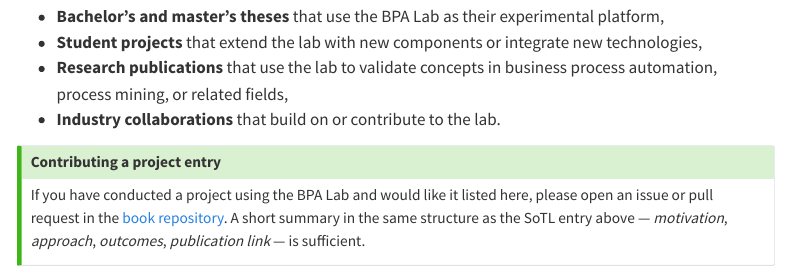
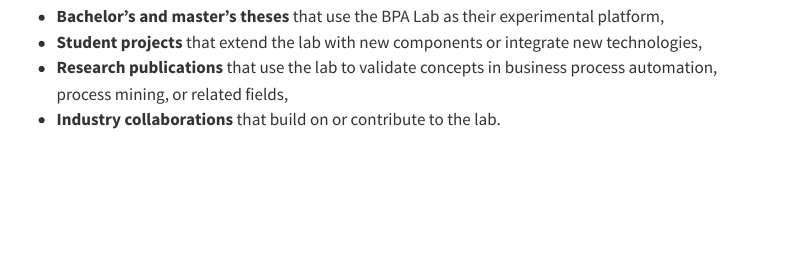
Before and after one commit to BpaLabTHCologne/bpa_lab_book, a Quarto document (chapter06-projects.qmd): the page in a window 1100 px wide, from 3120 px down. Rendered offline with R 4.5, knitr and Pandoc in place of Quarto, with nearby package versions; menus at the side of the page are left out.

Commit message:
withdrau call for submission

```diff
--- a/chapter06-projects.qmd
+++ b/chapter06-projects.qmd
@@ -79,8 +79,3 @@ Additional research and teaching projects conducted with the BPA Lab will be lis
 - **Student projects** that extend the lab with new components or integrate new technologies,
 - **Research publications** that use the lab to validate concepts in business process automation, process mining, or related fields,
 - **Industry collaborations** that build on or contribute to the lab.
-
-::: {.callout-tip}
-## Contributing a project entry
-If you have conducted a project using the BPA Lab and would like it listed here, please open an issue or pull request in the [book repository](https://github.com/BpaLabTHCologne/bpa_lab_book). A short summary in the same structure as the SoTL entry above — *motivation*, *approach*, *outcomes*, *publication link* — is sufficient.
-:::
```
